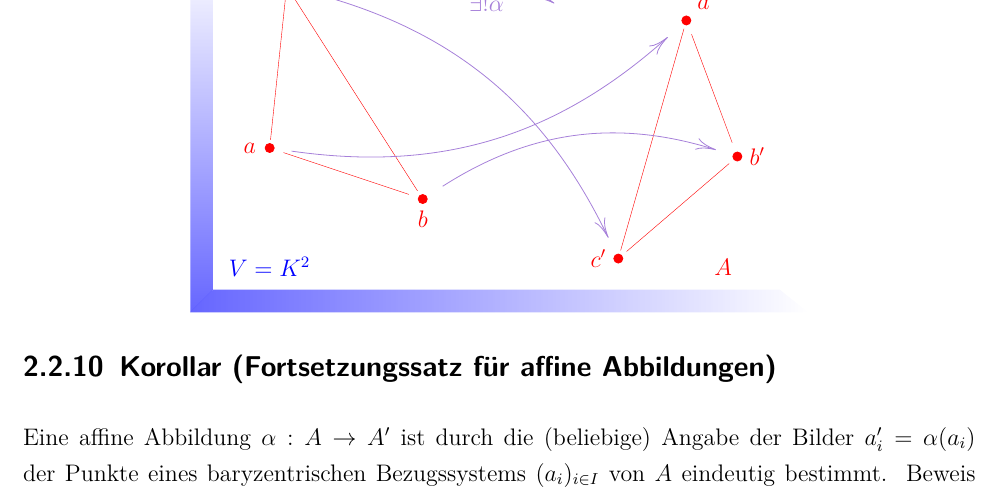
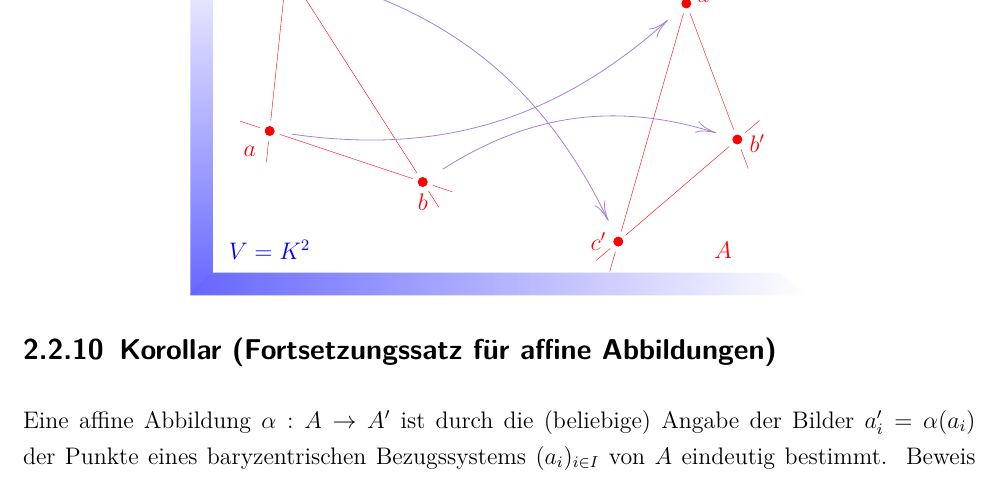
Before and after one commit to tugit/LineareAlgebra, a LaTeX document (LinAlg1JerominSkript.tex, which reads Chap2/2Ch2.tex): part of page 67 of 72, cut at the place of the change. Compiled offline with pdfLaTeX.

Commit message:
KO - Grafik "Fortsetzungssatz für affine Abbildungen"

```diff
--- a/Chap2/2Ch2.tex
+++ b/Chap2/2Ch2.tex
@@ -235,17 +239,25 @@
 
 
 %Punkte malen
-\draw[fill,color=red] (pointa) circle [x=1cm,y=1cm,radius=0.08]node[ xshift=-10]{$a$};
+\draw[fill,color=white] (pointa) circle [x=1cm,y=1cm,radius=0.18];
+\draw[fill,color=white] (pointb) circle [x=1cm,y=1cm,radius=0.18];
+\draw[fill,color=white] (pointc) circle [x=1cm,y=1cm,radius=0.18];
+
+\draw[fill,color=red] (pointa) circle [x=1cm,y=1cm,radius=0.08]node[ xshift=-10, yshift=-10]{$a$};
 \draw[fill,color=red] (pointb) circle [x=1cm,y=1cm,radius=0.08]node[ yshift=-10]{$b$};
 \draw[fill,color=red] (pointc) circle [x=1cm,y=1cm,radius=0.08]node[ xshift=-10]{$c$};
 
-\draw[fill,color=red] (pointas) circle [x=1cm,y=1cm,radius=0.08]node[ xshift=10,yshift=10 ]{$a'$};
-\draw[fill,color=red] (pointbs) circle [x=1cm,y=1cm,radius=0.08]node[ xshift=10]{$b'$};
+\draw[fill,color=white] (pointas) circle [x=1cm,y=1cm,radius=0.18];
+\draw[fill,color=white] (pointbs) circle [x=1cm,y=1cm,radius=0.18];
+\draw[fill,color=white] (pointcs) circle [x=1cm,y=1cm,radius=0.18];
+
+\draw[fill,color=red] (pointas) circle [x=1cm,y=1cm,radius=0.08]node[ xshift=10,yshift=5 ]{$a'$};
+\draw[fill,color=red] (pointbs) circle [x=1cm,y=1cm,radius=0.08]node[ xshift=10,yshift=-2]{$b'$};
 \draw[fill,color=red] (pointcs) circle [x=1cm,y=1cm,radius=0.08]node[ xshift=-10]{$c'$};
 
 \end{tikzpicture}
 \end{figure}
-%-------------------End Baryzentrisches Bezugssystem mit affiner Abbildung----------------
+%-------------------End Fortsetzungssatz für affine Abbildungen----------------
 
 
 
```
Also changed, not shown: Chap2/2Ch2.tex (10 more changed lines).
